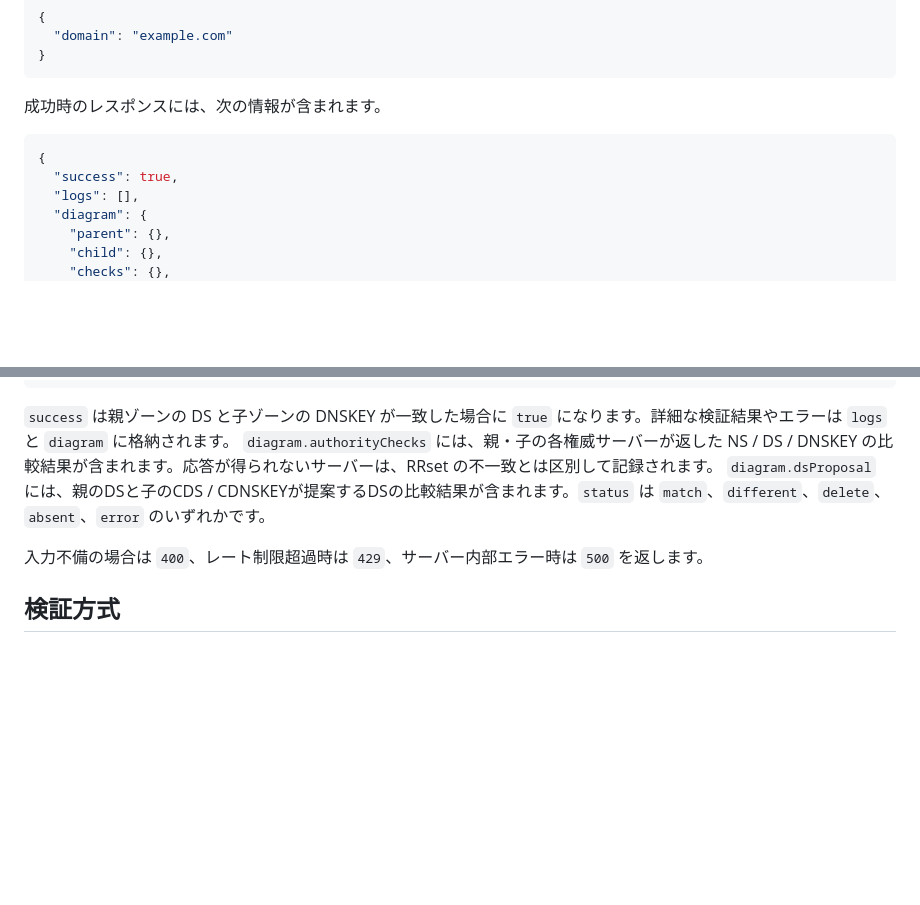
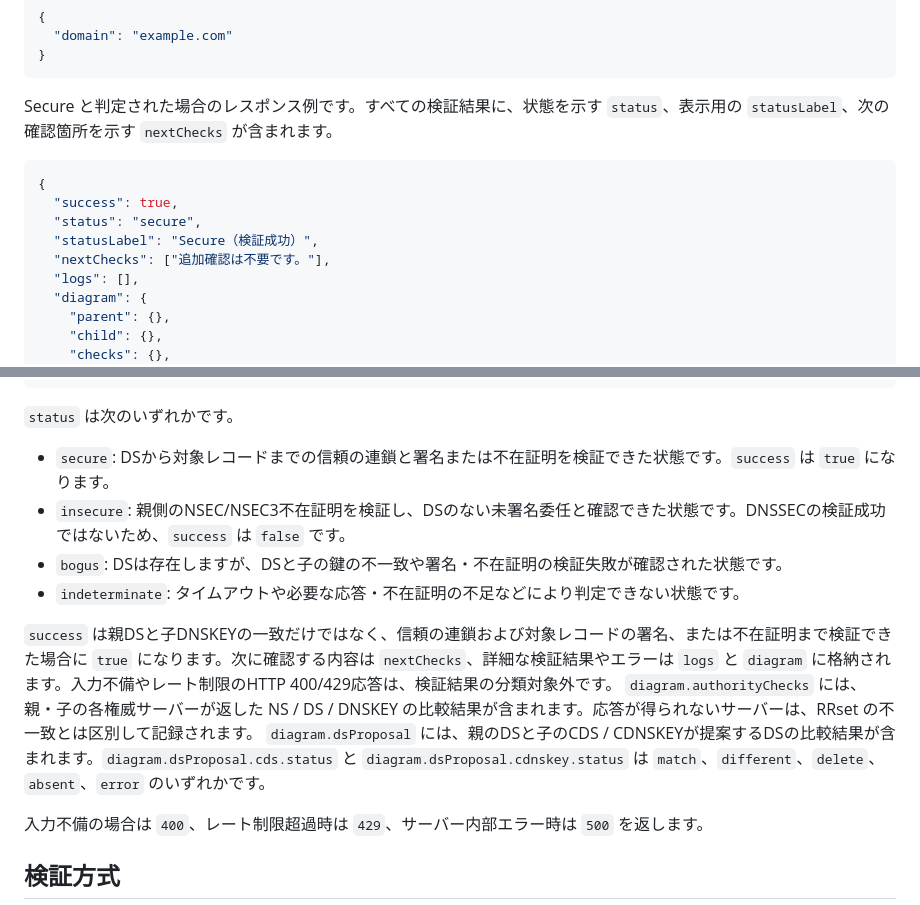
Before and after one commit to yoshigoto/dnssec-validator, a Markdown page: README.md, 2 parts joined by grey strips. Rendered like a GitHub page; blank space fills up the shorter version.

Commit message:
feat: レスポンスに検証結果の状態と次の確認箇所を追加

````diff
--- a/README.md
+++ b/README.md
@@ -99,11 +99,14 @@ Content-Type: application/json
 }
 ```
 
-成功時のレスポンスには、次の情報が含まれます。
+Secure と判定された場合のレスポンス例です。すべての検証結果に、状態を示す `status`、表示用の `statusLabel`、次の確認箇所を示す `nextChecks` が含まれます。
 
 ```json
 {
   "success": true,
+  "status": "secure",
+  "statusLabel": "Secure（検証成功）",
+  "nextChecks": ["追加確認は不要です。"],
   "logs": [],
   "diagram": {
     "parent": {},
@@ -123,9 +126,16 @@ Content-Type: application/json
 }
 ```
 
-`success` は親ゾーンの DS と子ゾーンの DNSKEY が一致した場合に `true` になります。詳細な検証結果やエラーは `logs` と `diagram` に格納されます。
+`status` は次のいずれかです。
+
+- `secure`: DSから対象レコードまでの信頼の連鎖と署名または不在証明を検証できた状態です。`success` は `true` になります。
+- `insecure`: 親側のNSEC/NSEC3不在証明を検証し、DSのない未署名委任と確認できた状態です。DNSSECの検証成功ではないため、`success` は `false` です。
+- `bogus`: DSは存在しますが、DSと子の鍵の不一致や署名・不在証明の検証失敗が確認された状態です。
+- `indeterminate`: タイムアウトや必要な応答・不在証明の不足などにより判定できない状態です。
+
+`success` は親DSと子DNSKEYの一致だけではなく、信頼の連鎖および対象レコードの署名、または不在証明まで検証できた場合に `true` になります。次に確認する内容は `nextChecks`、詳細な検証結果やエラーは `logs` と `diagram` に格納されます。入力不備やレート制限のHTTP 400/429応答は、検証結果の分類対象外です。
 `diagram.authorityChecks` には、親・子の各権威サーバーが返した NS / DS / DNSKEY の比較結果が含まれます。応答が得られないサーバーは、RRset の不一致とは区別して記録されます。
-`diagram.dsProposal` には、親のDSと子のCDS / CDNSKEYが提案するDSの比較結果が含まれます。`status` は `match`、`different`、`delete`、`absent`、`error` のいずれかです。
+`diagram.dsProposal` には、親のDSと子のCDS / CDNSKEYが提案するDSの比較結果が含まれます。`diagram.dsProposal.cds.status` と `diagram.dsProposal.cdnskey.status` は `match`、`different`、`delete`、`absent`、`error` のいずれかです。
 
 入力不備の場合は `400`、レート制限超過時は `429`、サーバー内部エラー時は `500` を返します。
 
````
